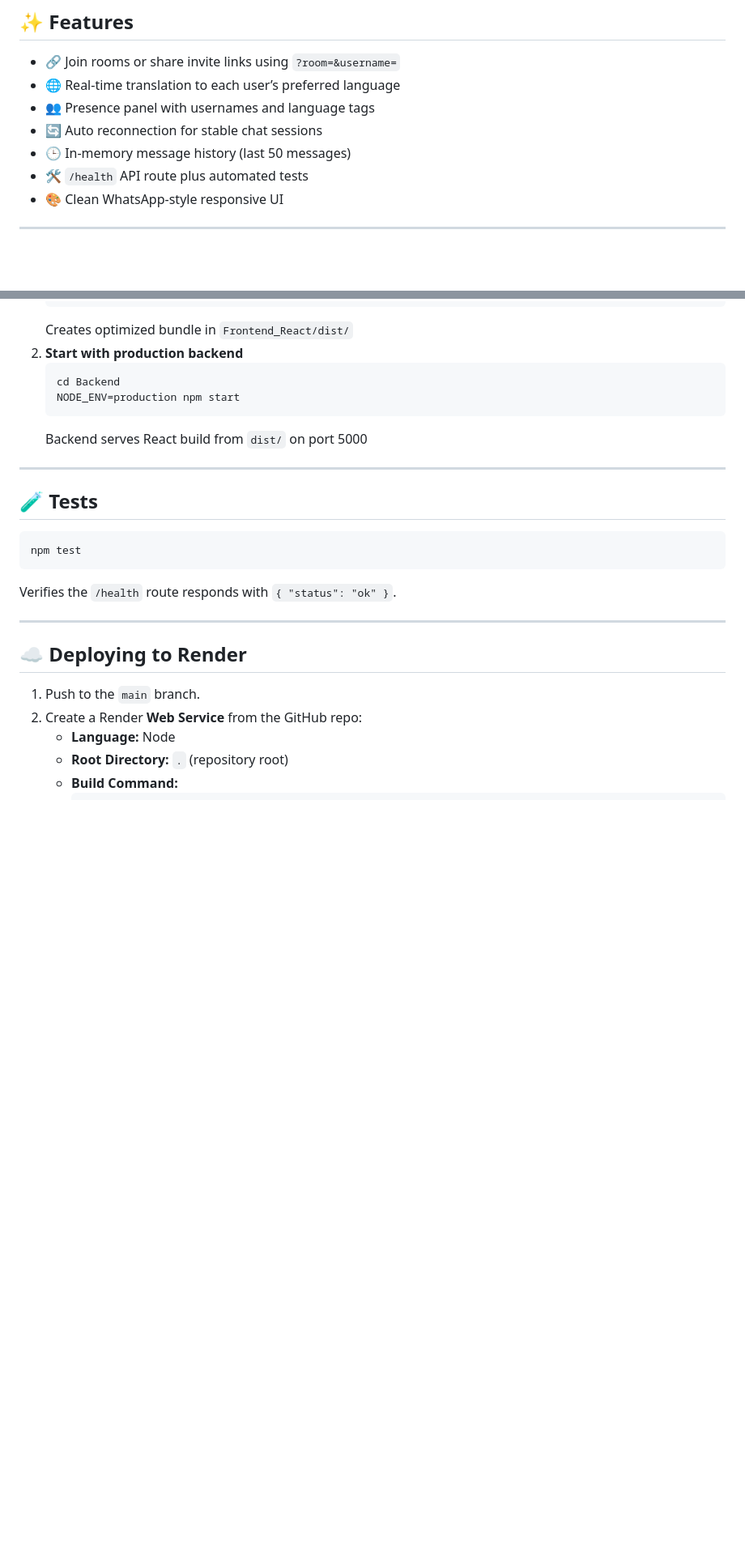
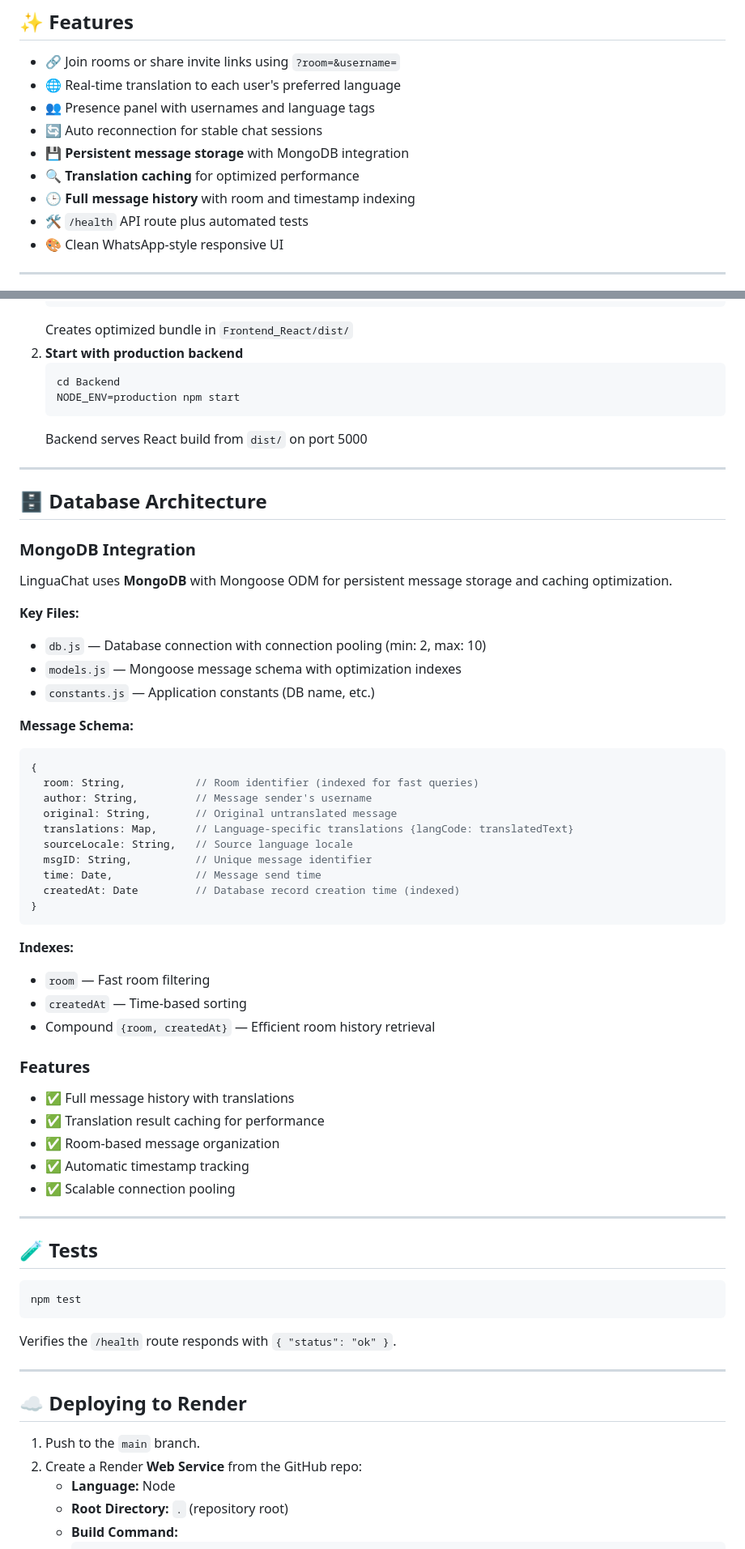
Before and after one commit to Souma061/LinguaChat, a Markdown page: README.md, 2 parts joined by grey strips. Shown at 81% size. Drawn GitHub-style; blank space fills up the shorter version.

Commit message:
fix: Update README to enhance clarity on features, database architecture, and environment setup

````diff
--- a/README.md
+++ b/README.md
@@ -19,10 +19,12 @@
 ## ✨ Features
 
 - 🔗 Join rooms or share invite links using `?room=&username=`
-- 🌐 Real-time translation to each user’s preferred language
+- 🌐 Real-time translation to each user's preferred language
 - 👥 Presence panel with usernames and language tags
 - 🔄 Auto reconnection for stable chat sessions
-- 🕒 In-memory message history (last 50 messages)
+- 💾 **Persistent message storage** with MongoDB integration
+- 🔍 **Translation caching** for optimized performance
+- 🕒 **Full message history** with room and timestamp indexing
 - 🛠️ `/health` API route plus automated tests
 - 🎨 Clean WhatsApp-style responsive UI
 
@@ -136,6 +143,49 @@ LinguaChat/
 
 ---
 
+## 🗄️ Database Architecture
+
+### MongoDB Integration
+
+LinguaChat uses **MongoDB** with Mongoose ODM for persistent message storage and caching optimization.
+
+**Key Files:**
+
+- `db.js` — Database connection with connection pooling (min: 2, max: 10)
+- `models.js` — Mongoose message schema with optimization indexes
+- `constants.js` — Application constants (DB name, etc.)
+
+**Message Schema:**
+
+```javascript
+{
+  room: String,           // Room identifier (indexed for fast queries)
+  author: String,         // Message sender's username
+  original: String,       // Original untranslated message
+  translations: Map,      // Language-specific translations {langCode: translatedText}
+  sourceLocale: String,   // Source language locale
+  msgID: String,          // Unique message identifier
+  time: Date,             // Message send time
+  createdAt: Date         // Database record creation time (indexed)
+}
+```
+
+**Indexes:**
+
+- `room` — Fast room filtering
+- `createdAt` — Time-based sorting
+- Compound `{room, createdAt}` — Efficient room history retrieval
+
+### Features
+
+- ✅ Full message history with translations
+- ✅ Translation result caching for performance
+- ✅ Room-based message organization
+- ✅ Automatic timestamp tracking
+- ✅ Scalable connection pooling
+
+---
+
 ## 🧪 Tests
 
 ```bash
````
Also changed, not shown: other parts of README.md (+10 -2 lines).
